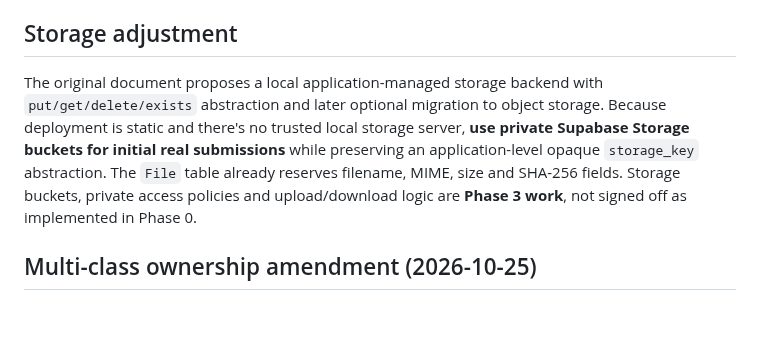
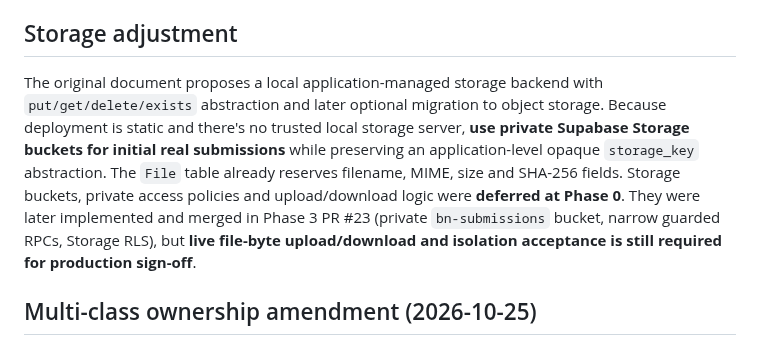
Before and after one commit to jaxian5/blue-noelle, a Markdown page: docs/ADR-0001-supabase-architecture.md, the part around the change. Drawn GitHub-style; blank space fills up the shorter version.

Commit message:
Reconcile storage ADR with implementation and remaining release gate

```diff
--- a/docs/ADR-0001-supabase-architecture.md
+++ b/docs/ADR-0001-supabase-architecture.md
@@ -8,7 +8,7 @@
 Use Supabase hosted PostgreSQL and Auth as the initial backend; static frontend remains GitHub Pages. Use RLS plus narrow permission-checked PostgreSQL RPCs for sensitive transitions. The browser uses only the public Supabase project URL and publishable key. Never expose any database password, `sb_secret_*`, or service-role key.
 
 ## Storage adjustment
-The original document proposes a local application-managed storage backend with `put/get/delete/exists` abstraction and later optional migration to object storage. Because deployment is static and there's no trusted local storage server, **use private Supabase Storage buckets for initial real submissions** while preserving an application-level opaque `storage_key` abstraction. The `File` table already reserves filename, MIME, size and SHA-256 fields. Storage buckets, private access policies and upload/download logic are **Phase 3 work**, not signed off as implemented in Phase 0.
+The original document proposes a local application-managed storage backend with `put/get/delete/exists` abstraction and later optional migration to object storage. Because deployment is static and there's no trusted local storage server, **use private Supabase Storage buckets for initial real submissions** while preserving an application-level opaque `storage_key` abstraction. The `File` table already reserves filename, MIME, size and SHA-256 fields. Storage buckets, private access policies and upload/download logic were **deferred at Phase 0**. They were later implemented and merged in Phase 3 PR #23 (private `bn-submissions` bucket, narrow guarded RPCs, Storage RLS), but **live file-byte upload/download and isolation acceptance is still required for production sign-off**.
 
 ## Multi-class ownership amendment (2026-10-25)
 Blue Noelle now supports **multiple independent classes**, not a deployment dedicated to one section. An immutable signup choice is captured as `User.account_type` (Admin or Student) at Auth creation. A verified Admin creates exactly one owned class via a private transactional RPC, which simultaneously grants their ACTIVE Admin membership. Admin accounts cannot join another class; Student accounts join classes by private invitation and may have different roles in different classes. `Class.owner_user_id` is uniquely indexed and `ClassMembership` has an Admin-ownership guard. Existing sample class rows remain unowned. See [Multi-Class Phase 1](MULTICLASS-PHASE1.md).
```
